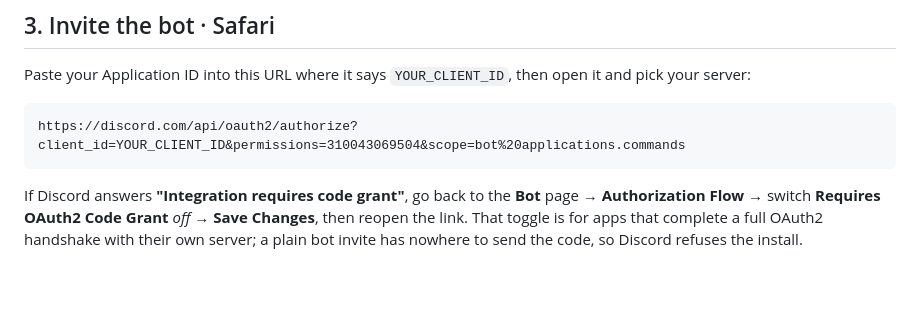
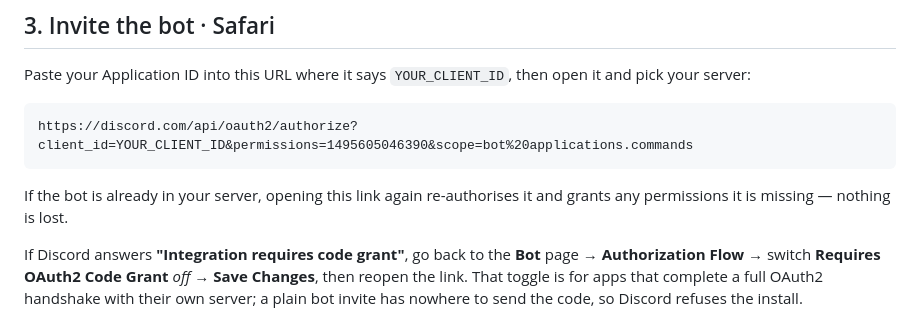
Before and after one commit to michxaal-tech/Daydream-bot, a Markdown page: docs/SETUP-IPAD.md, the part around the change. Drawn GitHub-style; blank space fills up the shorter version.

````diff
--- a/docs/SETUP-IPAD.md
+++ b/docs/SETUP-IPAD.md
@@ -52,8 +52,11 @@ Paste your Application ID into this URL where it says `YOUR_CLIENT_ID`, then
 open it and pick your server:
 
 ```
-https://discord.com/api/oauth2/authorize?client_id=YOUR_CLIENT_ID&permissions=310043069504&scope=bot%20applications.commands
+https://discord.com/api/oauth2/authorize?client_id=YOUR_CLIENT_ID&permissions=1495605046390&scope=bot%20applications.commands
 ```
+
+If the bot is already in your server, opening this link again re-authorises it
+and grants any permissions it is missing — nothing is lost.
 
 If Discord answers **"Integration requires code grant"**, go back to the **Bot**
 page → **Authorization Flow** → switch **Requires OAuth2 Code Grant** *off* →
````
Also changed, not shown: README.md (+5 -0 lines), docs/SETUP.md (+19 -6 lines).
